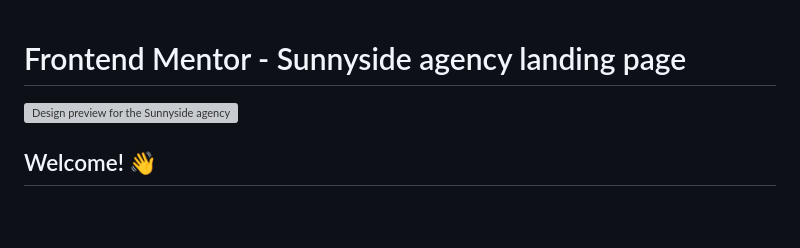
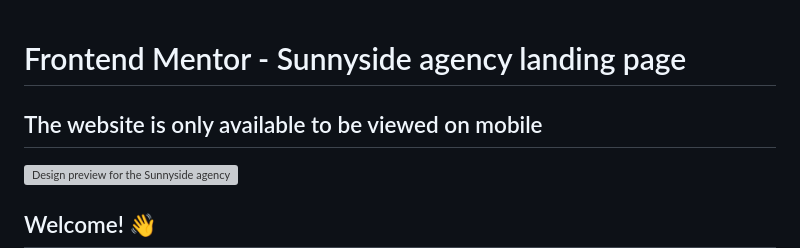
Before and after one commit to mroungou/sunny-side-landing-page, a Markdown page: README.md, the part around the change. Rendered like a GitHub page; blank space fills up the shorter version; grey boxes are pictures that could not be loaded.

```diff
--- a/README.md
+++ b/README.md
@@ -1,4 +1,6 @@
 # Frontend Mentor - Sunnyside agency landing page
+
+## The website is only available to be viewed on mobile
 
 ![Design preview for the Sunnyside agency landing page coding challenge](./design/desktop-preview.jpg)
 
```
